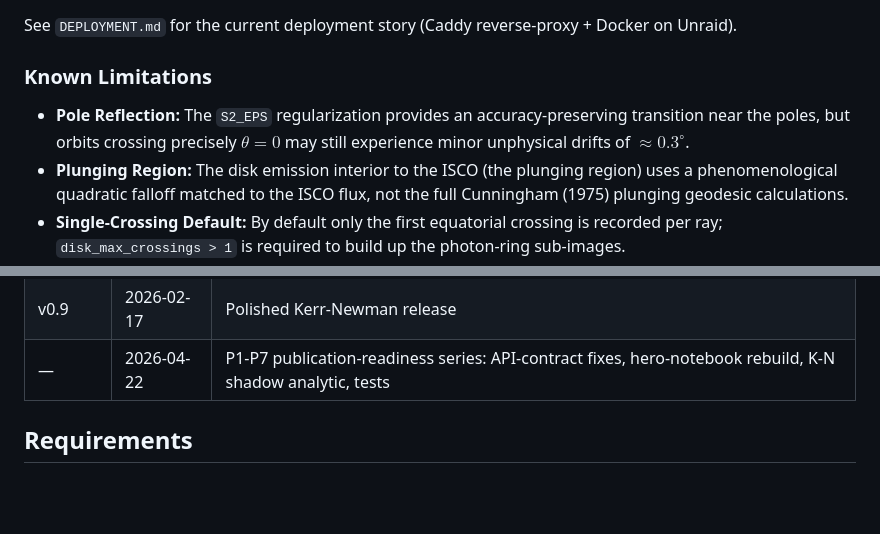
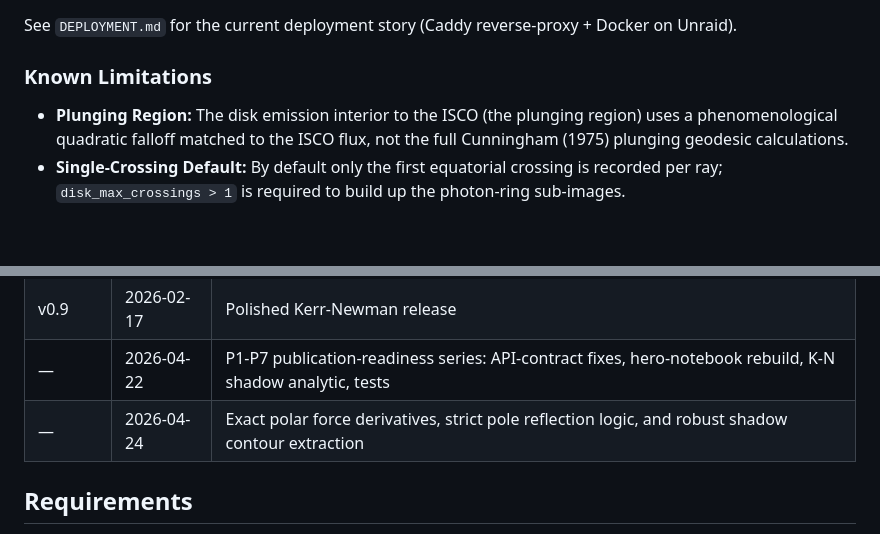
Before and after one commit to ethank5149/nulltracer, a Markdown page: README.md, 2 parts joined by grey strips. GitHub-like rendering; blank space fills up the shorter version.

Commit message:
docs(readme): update known limitations and development roadmap
Remove the pole reflection limitation following the implementation of
exact polar force derivatives and strict reflection logic. Update the
project roadmap to reflect recent progress on integrator robustness and
shadow extraction validation.

```diff
--- a/README.md
+++ b/README.md
@@ -83,7 +83,6 @@ See `DEPLOYMENT.md` for the current deployment story (Caddy reverse-proxy + Dock
 
 ### Known Limitations
 
-- **Pole Reflection:** The `S2_EPS` regularization provides an accuracy-preserving transition near the poles, but orbits crossing precisely $\theta = 0$ may still experience minor unphysical drifts of $\approx 0.3^\circ$.
 - **Plunging Region:** The disk emission interior to the ISCO (the plunging region) uses a phenomenological quadratic falloff matched to the ISCO flux, not the full Cunningham (1975) plunging geodesic calculations.
 - **Single-Crossing Default:** By default only the first equatorial crossing is recorded per ray; `disk_max_crossings > 1` is required to build up the photon-ring sub-images.
 
@@ -251,6 +250,7 @@ nulltracer/
 | v0.8 | 2026-02-17 | Kerr-Newman extension (electric-charge parameter) |
 | v0.9 | 2026-02-17 | Polished Kerr-Newman release |
 | — | 2026-04-22 | P1-P7 publication-readiness series: API-contract fixes, hero-notebook rebuild, K-N shadow analytic, tests |
+| — | 2026-04-24 | Exact polar force derivatives, strict pole reflection logic, and robust shadow contour extraction |
 
 ## Requirements
 
```
